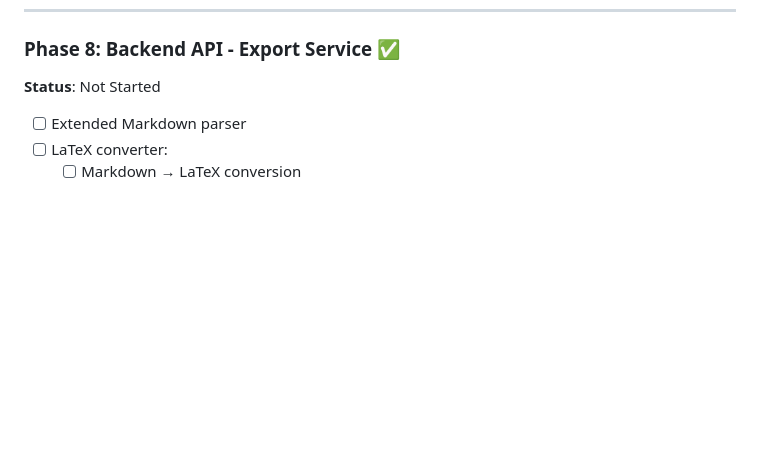
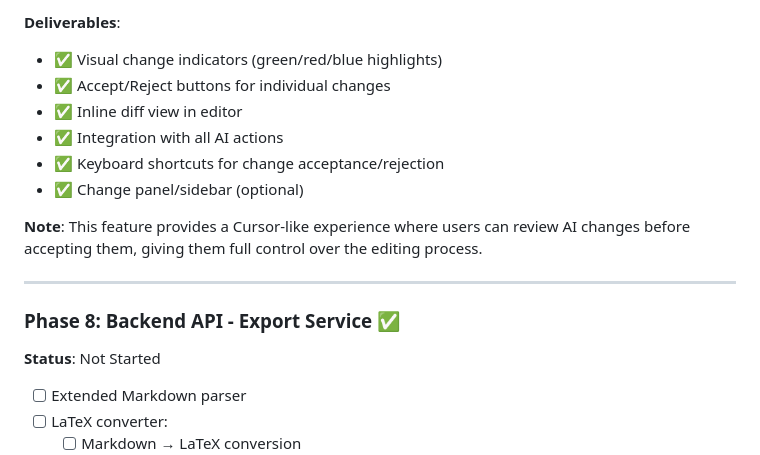
Before and after one commit to toorajhelmi/zadoox, a Markdown page: code/implementation/MVP_PLAN.md, the part around the change printed below. Rendered like a GitHub page; blank space fills up the shorter version.

```diff
--- a/code/implementation/MVP_PLAN.md
+++ b/code/implementation/MVP_PLAN.md
@@ -646,3 +704,15 @@ This phase adds the ability to toggle each paragraph section between "write" and
+**Deliverables**:
+- ✅ Visual change indicators (green/red/blue highlights)
+- ✅ Accept/Reject buttons for individual changes
+- ✅ Inline diff view in editor
+- ✅ Integration with all AI actions
+- ✅ Keyboard shortcuts for change acceptance/rejection
+- ✅ Change panel/sidebar (optional)
+
+**Note**: This feature provides a Cursor-like experience where users can review AI changes before accepting them, giving them full control over the editing process.
+
+---
+
 ### Phase 8: Backend API - Export Service ✅
 **Status**: Not Started
 
```
Also changed, not shown: other parts of code/implementation/MVP_PLAN.md (+58 -0 lines).
